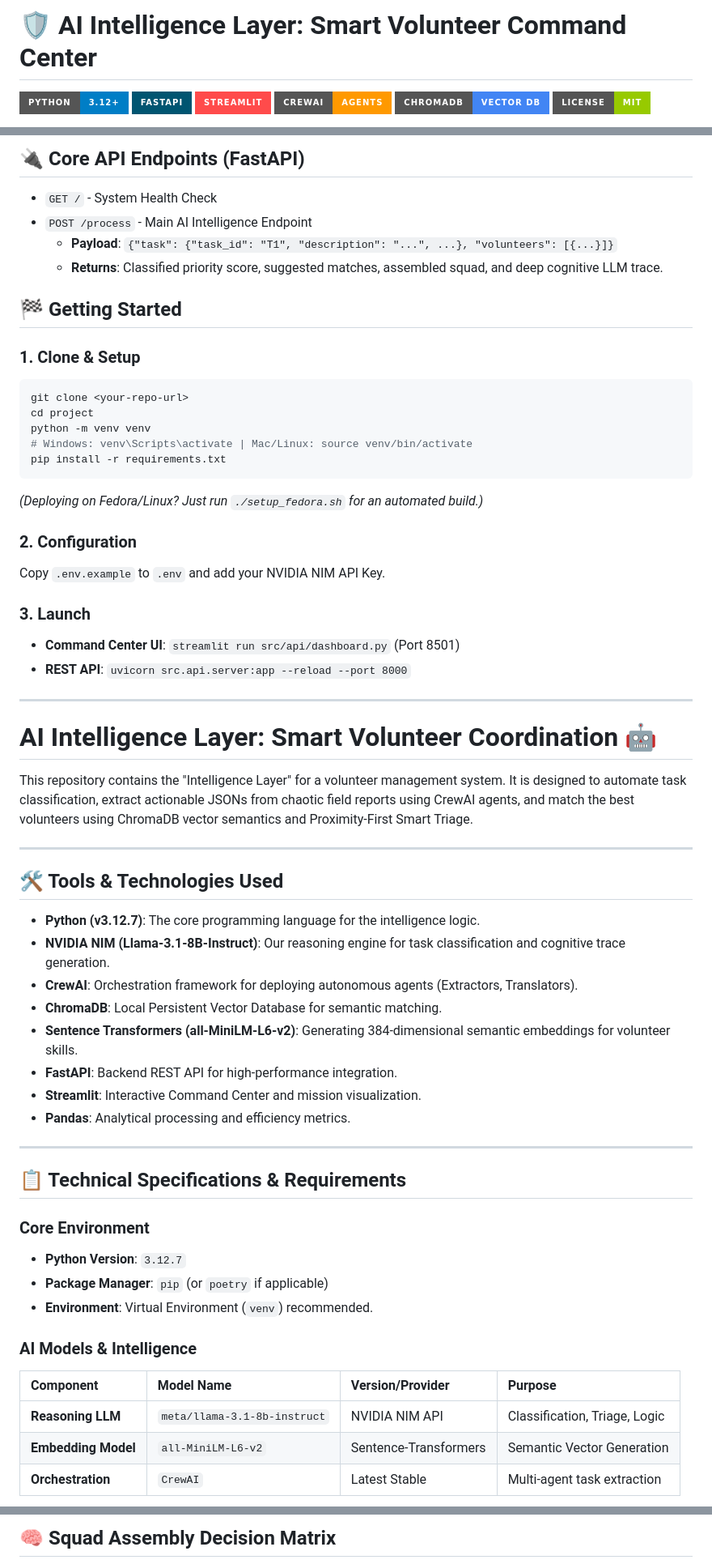
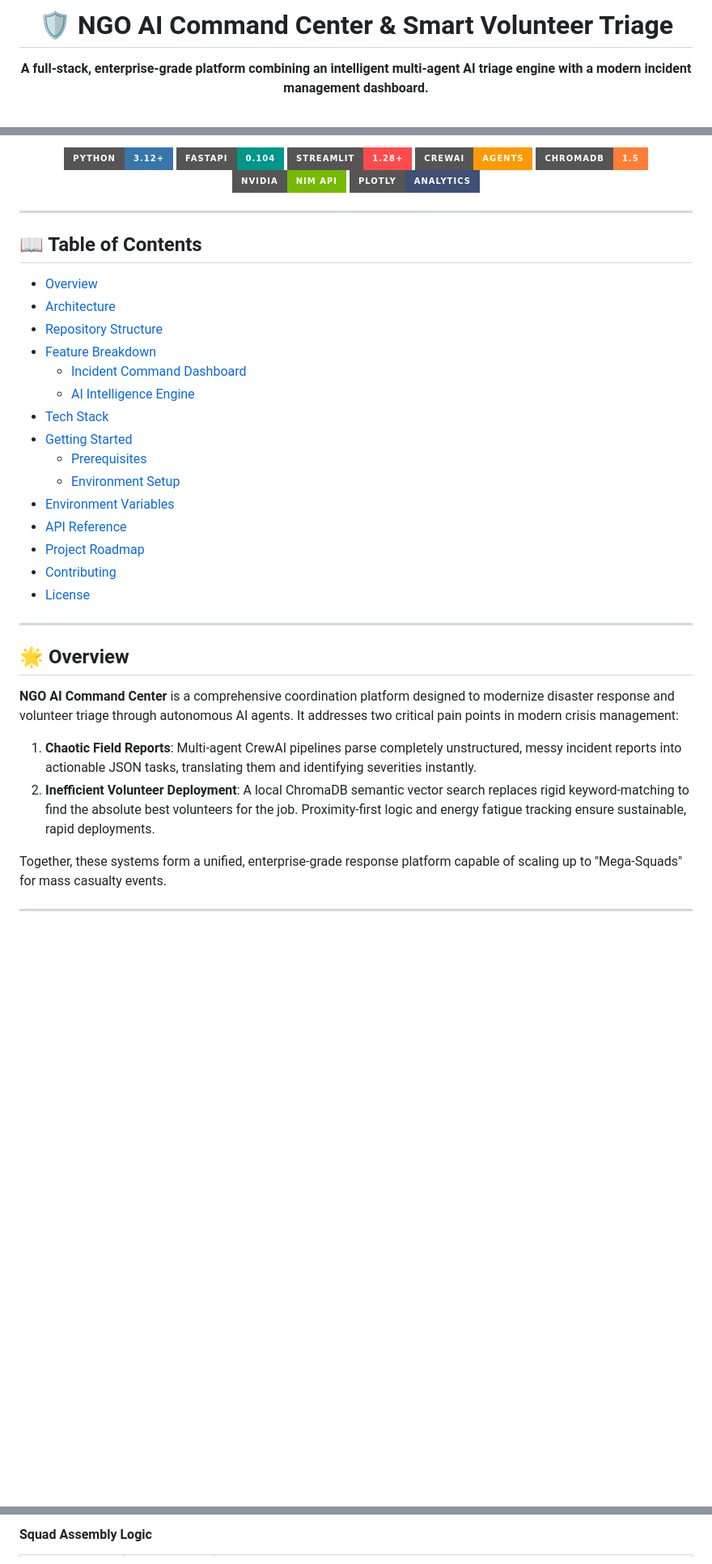
Before and after one commit to sxrabx/ai-ngo-dashboard, a Markdown page: README.md, 3 parts joined by grey strips. Shown at 81% size. Drawn GitHub-style; badges without logos; blank space fills up the shorter version.

Commit message:
docs: restructure master README to standard enterprise layout and secure roadmap

````diff
--- a/README.md
+++ b/README.md
@@ -1,9 +1,10 @@
-# 🛡️ AI Intelligence Layer: Smart Volunteer Command Center
+<h1 align="center">
+  <br>
+  🛡️ NGO AI Command Center & Smart Volunteer Triage
+  <br>
+</h1>
 
-![Python](https://img.shields.io/badge/Python-3.12%2B-blue?style=for-the-badge&logo=python)
-![FastAPI](https://img.shields.io/badge/FastAPI-005571?style=for-the-badge&logo=fastapi)
-![Streamlit](https://img.shields.io/badge/Streamlit-FF4B4B?style=for-the-badge&logo=streamlit)
-![CrewAI](https://img.shields.io/badge/CrewAI-Agents-FF9900?style=for-the-badge)
-![ChromaDB](https://img.shields.io/badge/ChromaDB-Vector_DB-4285F4?style=for-the-badge)
-![License](https://img.shields.io/badge/License-MIT-green.svg?style=for-the-badge)
+<p align="center">
+  <strong>A full-stack, enterprise-grade platform combining an intelligent multi-agent AI triage engine with a modern incident management dashboard.</strong>
+</p>
 
@@ -37,61 +11,43 @@ graph TD
-## 🔌 Core API Endpoints (FastAPI)
-
-- `GET /` - System Health Check
-- `POST /process` - Main AI Intelligence Endpoint
-  - **Payload**: `{"task": {"task_id": "T1", "description": "...", ...}, "volunteers": [{...}]}`
-  - **Returns**: Classified priority score, suggested matches, assembled squad, and deep cognitive LLM trace.
-
-## 🏁 Getting Started
-
-### 1. Clone & Setup
-```bash
-git clone <your-repo-url>
-cd project
-python -m venv venv
-# Windows: venv\Scripts\activate | Mac/Linux: source venv/bin/activate
-pip install -r requirements.txt
-```
-*(Deploying on Fedora/Linux? Just run `./setup_fedora.sh` for an automated build.)*
-
-### 2. Configuration
-Copy `.env.example` to `.env` and add your NVIDIA NIM API Key.
-
-### 3. Launch
-- **Command Center UI**: `streamlit run src/api/dashboard.py` (Port 8501)
-- **REST API**: `uvicorn src.api.server:app --reload --port 8000`
+<p align="center">
+  <img src="https://img.shields.io/badge/Python-3.12+-3776AB?style=for-the-badge&logo=python&logoColor=white" />
+  <img src="https://img.shields.io/badge/FastAPI-0.104-009688?style=for-the-badge&logo=fastapi&logoColor=white" />
+  <img src="https://img.shields.io/badge/Streamlit-1.28+-FF4B4B?style=for-the-badge&logo=streamlit&logoColor=white" />
+  <img src="https://img.shields.io/badge/CrewAI-Agents-FF9900?style=for-the-badge" />
+  <img src="https://img.shields.io/badge/ChromaDB-1.5-orange?style=for-the-badge" />
+  <img src="https://img.shields.io/badge/NVIDIA-NIM_API-76B900?style=for-the-badge&logo=nvidia&logoColor=white" />
+  <img src="https://img.shields.io/badge/Plotly-Analytics-3F4F75?style=for-the-badge" />
+</p>
 
 ---
 
-# AI Intelligence Layer: Smart Volunteer Coordination 🤖
+## 📖 Table of Contents
 
-This repository contains the "Intelligence Layer" for a volunteer management system. It is designed to automate task classification, extract actionable JSONs from chaotic field reports using CrewAI agents, and match the best volunteers using ChromaDB vector semantics and Proximity-First Smart Triage.
+- [Overview](#-overview)
+- [Architecture](#-architecture)
+- [Repository Structure](#-repository-structure)
+- [Feature Breakdown](#-feature-breakdown)
+  - [Incident Command Dashboard](#1-incident-command-dashboard)
+  - [AI Intelligence Engine](#2-ai-intelligence-engine)
+- [Tech Stack](#-tech-stack)
+- [Getting Started](#-getting-started)
+  - [Prerequisites](#prerequisites)
+  - [Environment Setup](#environment-setup)
+- [Environment Variables](#-environment-variables)
+- [API Reference](#-api-reference)
+- [Project Roadmap](#-project-roadmap)
+- [Contributing](#-contributing)
+- [License](#-license)
 
 ---
 
-## 🛠️ Tools & Technologies Used
+## 🌟 Overview
 
-*   **Python (v3.12.7)**: The core programming language for the intelligence logic.
-*   **NVIDIA NIM (Llama-3.1-8B-Instruct)**: Our reasoning engine for task classification and cognitive trace generation.
-*   **CrewAI**: Orchestration framework for deploying autonomous agents (Extractors, Translators).
-*   **ChromaDB**: Local Persistent Vector Database for semantic matching.
-*   **Sentence Transformers (all-MiniLM-L6-v2)**: Generating 384-dimensional semantic embeddings for volunteer skills.
-*   **FastAPI**: Backend REST API for high-performance integration.
-*   **Streamlit**: Interactive Command Center and mission visualization.
-*   **Pandas**: Analytical processing and efficiency metrics.
+**NGO AI Command Center** is a comprehensive coordination platform designed to modernize disaster response and volunteer triage through autonomous AI agents. It addresses two critical pain points in modern crisis management:
+
+1. **Chaotic Field Reports**: Multi-agent CrewAI pipelines parse completely unstructured, messy incident reports into actionable JSON tasks, translating them and identifying severities instantly.
+2. **Inefficient Volunteer Deployment**: A local ChromaDB semantic vector search replaces rigid keyword-matching to find the absolute best volunteers for the job. Proximity-first logic and energy fatigue tracking ensure sustainable, rapid deployments.
+
+Together, these systems form a unified, enterprise-grade response platform capable of scaling up to "Mega-Squads" for mass casualty events.
 
 ---
 
-## 📋 Technical Specifications & Requirements
-
-### Core Environment
-*   **Python Version**: `3.12.7`
-*   **Package Manager**: `pip` (or `poetry` if applicable)
-*   **Environment**: Virtual Environment (`venv`) recommended.
-
-### AI Models & Intelligence
-| Component | Model Name | Version/Provider | Purpose |
-| :--- | :--- | :--- | :--- |
-| **Reasoning LLM** | `meta/llama-3.1-8b-instruct` | NVIDIA NIM API | Classification, Triage, Logic |
-| **Embedding Model** | `all-MiniLM-L6-v2` | Sentence-Transformers | Semantic Vector Generation |
-| **Orchestration** | `CrewAI` | Latest Stable | Multi-agent task extraction |
-
@@ -251,4 +154,4 @@ sequenceDiagram
 ```
 
-## 🧠 Squad Assembly Decision Matrix
+#### Squad Assembly Logic
 
````
Also changed, not shown: other parts of README.md (+209 -186 lines).
